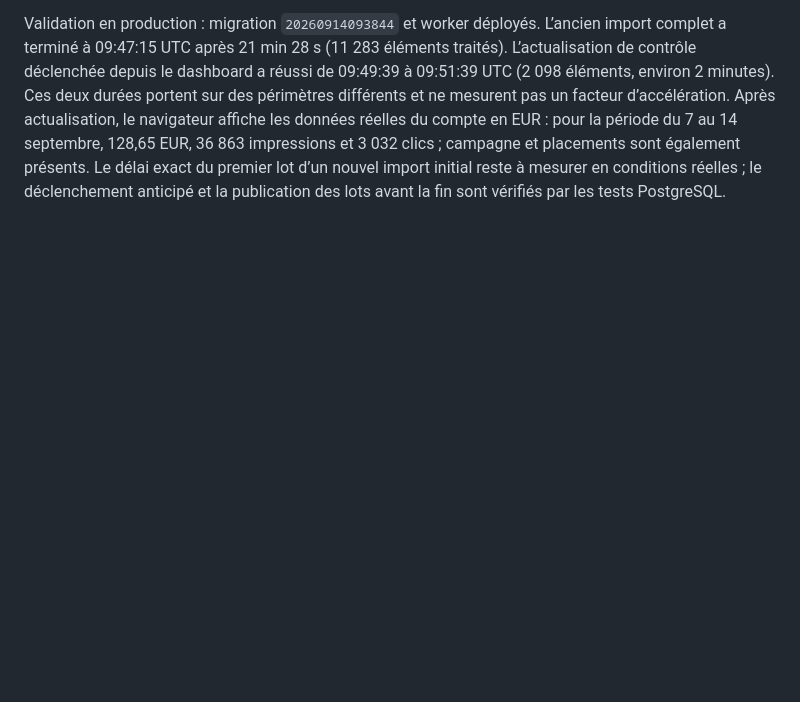
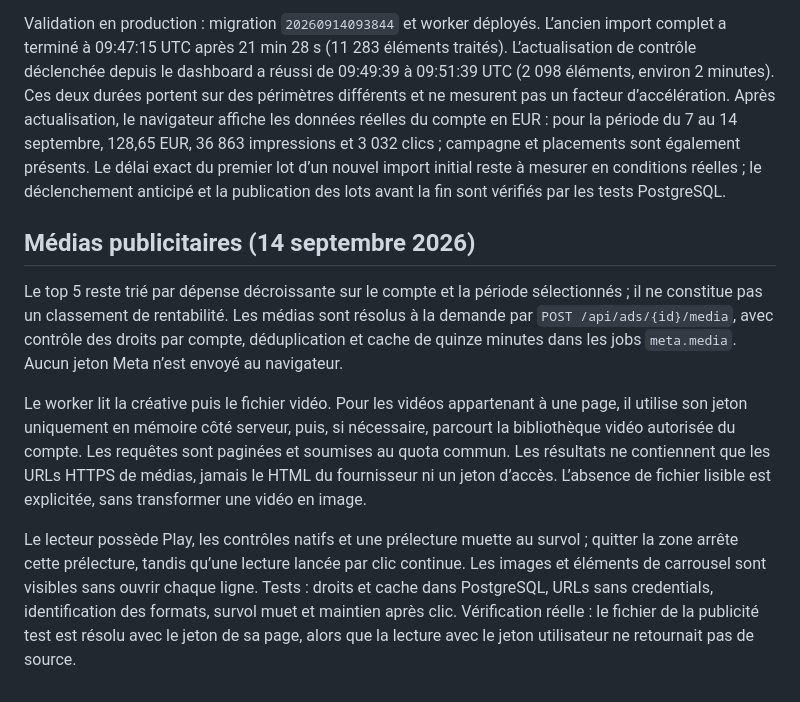
Before and after one commit to agbognonnonhortis-glitch/lyads, a Markdown page: docs/backend/DASHBOARD.md, the part around the change. Drawn GitHub-style; blank space fills up the shorter version.

Commit message:
Document verified ad media access and ranking semantics

```diff
--- a/docs/backend/DASHBOARD.md
+++ b/docs/backend/DASHBOARD.md
@@ -46,3 +46,11 @@ Diagnostic du compte testé : le 14 septembre à 09:45 UTC, l’ancien import d
 Références : [Supabase, limites du worker](https://supabase.com/docs/guides/functions/limits), [Meta, modèle officiel des rapports asynchrones](https://github.com/facebook/facebook-python-business-sdk/blob/main/facebook_business/adobjects/adreportrun.py). Les appels Insights actuels restent bornés par semaine et paginés dans notre file durable ; aucun traitement de l’historique complet dans la requête HTTP utilisateur.
 
 Validation en production : migration `20260914093844` et worker déployés. L’ancien import complet a terminé à 09:47:15 UTC après 21 min 28 s (11 283 éléments traités). L’actualisation de contrôle déclenchée depuis le dashboard a réussi de 09:49:39 à 09:51:39 UTC (2 098 éléments, environ 2 minutes). Ces deux durées portent sur des périmètres différents et ne mesurent pas un facteur d’accélération. Après actualisation, le navigateur affiche les données réelles du compte en EUR : pour la période du 7 au 14 septembre, 128,65 EUR, 36 863 impressions et 3 032 clics ; campagne et placements sont également présents. Le délai exact du premier lot d’un nouvel import initial reste à mesurer en conditions réelles ; le déclenchement anticipé et la publication des lots avant la fin sont vérifiés par les tests PostgreSQL.
+
+## Médias publicitaires (14 septembre 2026)
+
+Le top 5 reste trié par dépense décroissante sur le compte et la période sélectionnés ; il ne constitue pas un classement de rentabilité. Les médias sont résolus à la demande par `POST /api/ads/{id}/media`, avec contrôle des droits par compte, déduplication et cache de quinze minutes dans les jobs `meta.media`. Aucun jeton Meta n’est envoyé au navigateur.
+
+Le worker lit la créative puis le fichier vidéo. Pour les vidéos appartenant à une page, il utilise son jeton uniquement en mémoire côté serveur, puis, si nécessaire, parcourt la bibliothèque vidéo autorisée du compte. Les requêtes sont paginées et soumises au quota commun. Les résultats ne contiennent que les URLs HTTPS de médias, jamais le HTML du fournisseur ni un jeton d’accès. L’absence de fichier lisible est explicitée, sans transformer une vidéo en image.
+
+Le lecteur possède Play, les contrôles natifs et une prélecture muette au survol ; quitter la zone arrête cette prélecture, tandis qu’une lecture lancée par clic continue. Les images et éléments de carrousel sont visibles sans ouvrir chaque ligne. Tests : droits et cache dans PostgreSQL, URLs sans credentials, identification des formats, survol muet et maintien après clic. Vérification réelle : le fichier de la publicité test est résolu avec le jeton de sa page, alors que la lecture avec le jeton utilisateur ne retournait pas de source.
```
